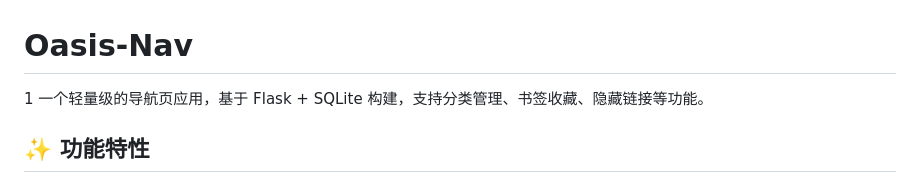
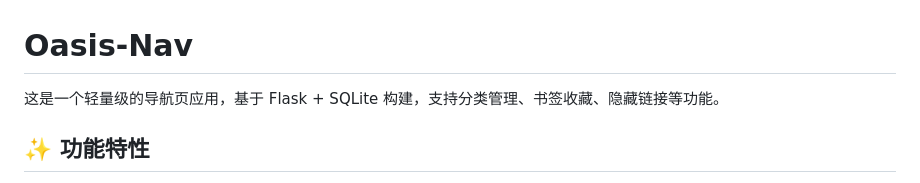
Before and after one commit to ecouus/Oasis-Nav, a Markdown page: README.md, the part around the change. Drawn GitHub-style.

Commit message:
测试同步

```diff
--- a/README.md
+++ b/README.md
@@ -1,6 +1,5 @@
 # Oasis-Nav
-1
-一个轻量级的导航页应用，基于 Flask + SQLite 构建，支持分类管理、书签收藏、隐藏链接等功能。
+这是一个轻量级的导航页应用，基于 Flask + SQLite 构建，支持分类管理、书签收藏、隐藏链接等功能。
 ## ✨ 功能特性
 - 🎯 简洁美观的导航页界面
 - 📁 多级分类管理
```
